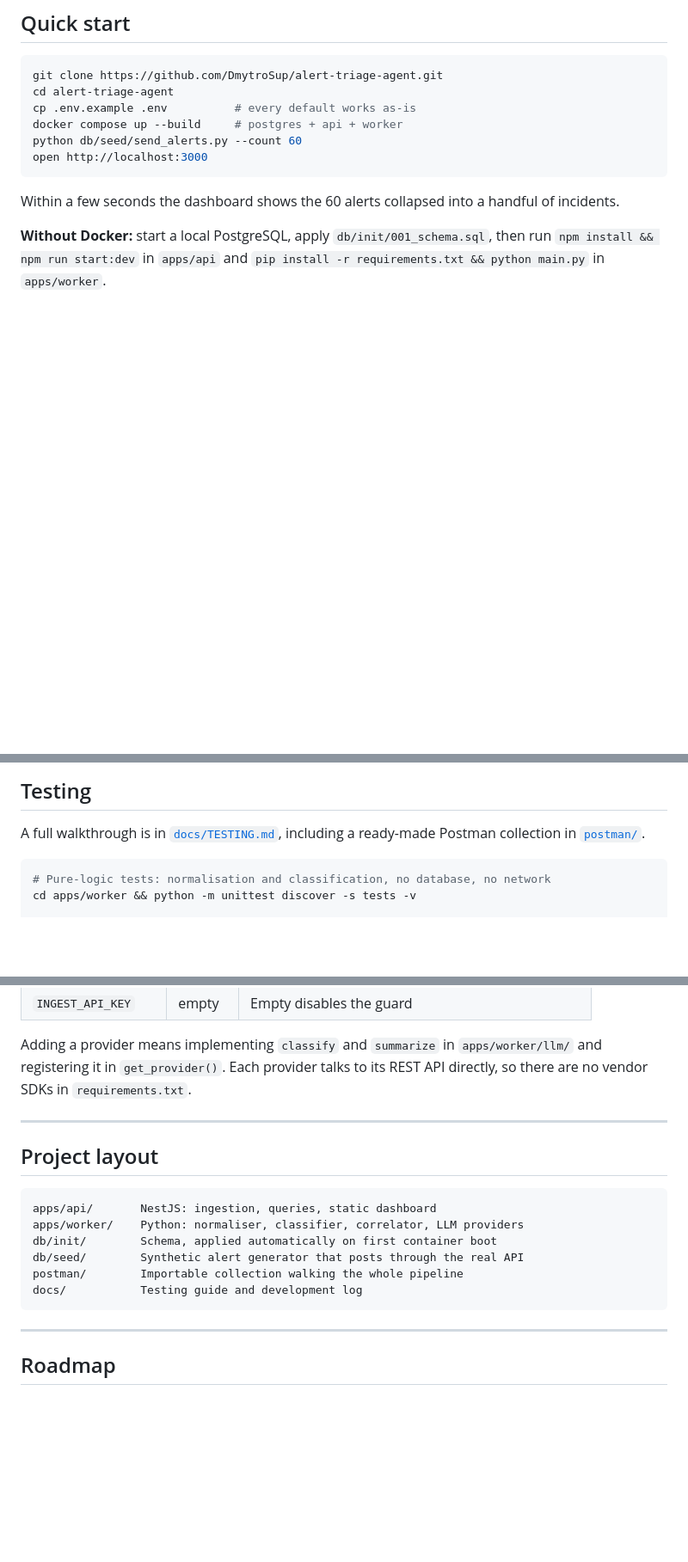
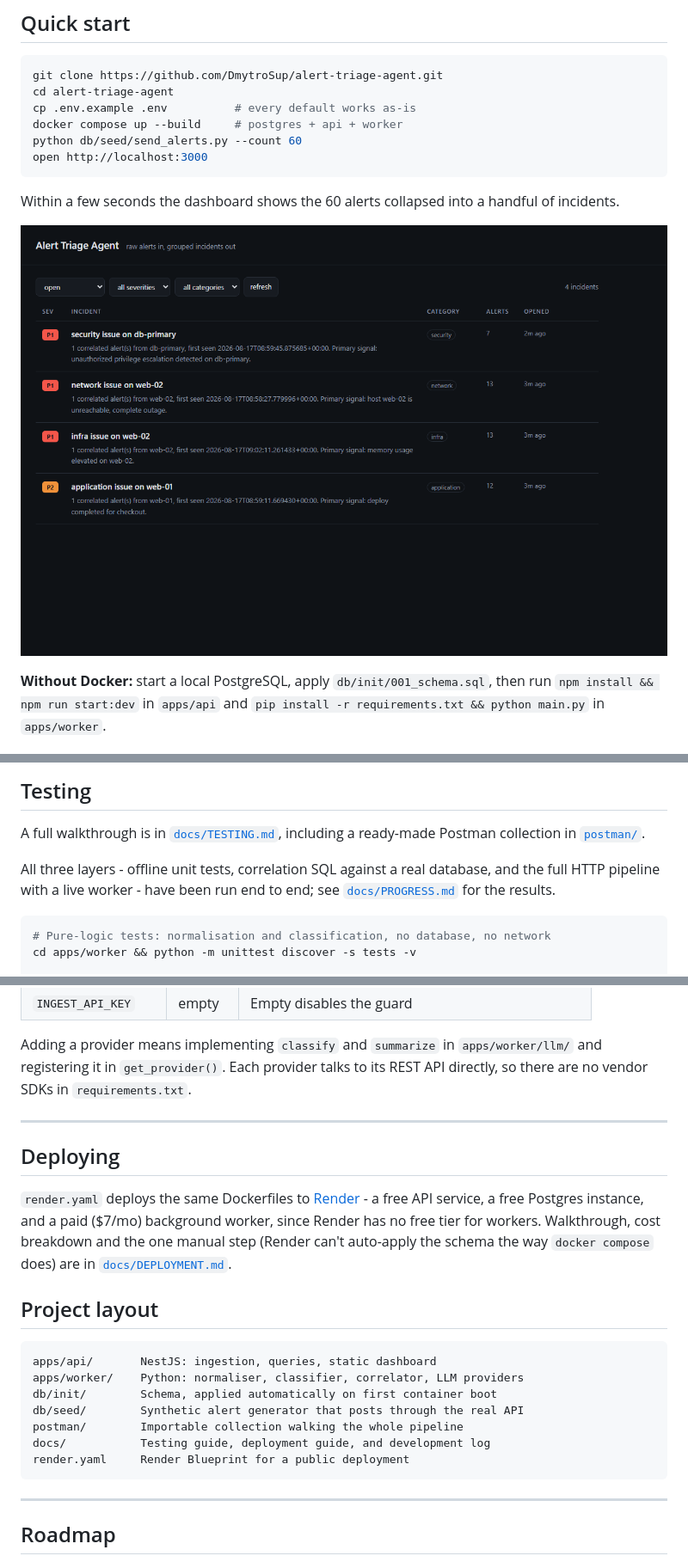
Before and after one commit to DmytroSup/alert-triage-agent, a Markdown page: README.md, 3 parts joined by grey strips. Shown: that part at 86% size. Drawn GitHub-style; pictures changed too: docs/images/dashboard.png (added); blank space fills up the shorter version.

````diff
--- a/README.md
+++ b/README.md
@@ -48,6 +48,8 @@ open http://localhost:3000
 ```
 
 Within a few seconds the dashboard shows the 60 alerts collapsed into a handful of incidents.
+
+![Dashboard showing seeded alerts grouped into four incidents](docs/images/dashboard.png)
 
 **Without Docker:** start a local PostgreSQL, apply `db/init/001_schema.sql`, then run `npm install && npm run start:dev` in `apps/api` and `pip install -r requirements.txt && python main.py` in `apps/worker`.
 
@@ -112,6 +114,8 @@ Set `INGEST_API_KEY` and every ingest must carry a matching `x-api-key` header.
 
 A full walkthrough is in [`docs/TESTING.md`](docs/TESTING.md), including a ready-made Postman collection in [`postman/`](postman/).
 
+All three layers - offline unit tests, correlation SQL against a real database, and the full HTTP pipeline with a live worker - have been run end to end; see [`docs/PROGRESS.md`](docs/PROGRESS.md) for the results.
+
 ```bash
 # Pure-logic tests: normalisation and classification, no database, no network
 cd apps/worker && python -m unittest discover -s tests -v
@@ -139,6 +143,10 @@ Adding a provider means implementing `classify` and `summarize` in `apps/worker/
 
 ---
 
+## Deploying
+
+`render.yaml` deploys the same Dockerfiles to [Render](https://render.com) - a free API service, a free Postgres instance, and a paid ($7/mo) background worker, since Render has no free tier for workers. Walkthrough, cost breakdown and the one manual step (Render can't auto-apply the schema the way `docker compose` does) are in [`docs/DEPLOYMENT.md`](docs/DEPLOYMENT.md).
+
 ## Project layout
 
 ```
@@ -147,7 +155,8 @@ apps/worker/    Python: normaliser, classifier, correlator, LLM providers
 db/init/        Schema, applied automatically on first container boot
 db/seed/        Synthetic alert generator that posts through the real API
 postman/        Importable collection walking the whole pipeline
-docs/           Testing guide and development log
+docs/           Testing guide, deployment guide, and development log
+render.yaml     Render Blueprint for a public deployment
 ```
 
 ---
````
Also changed, not shown: CLAUDE.md (added, +101 -0 lines), docs/DEPLOYMENT.md (added, +56 -0 lines), docs/PROGRESS.md (+19 -26 lines), 3 other files.
